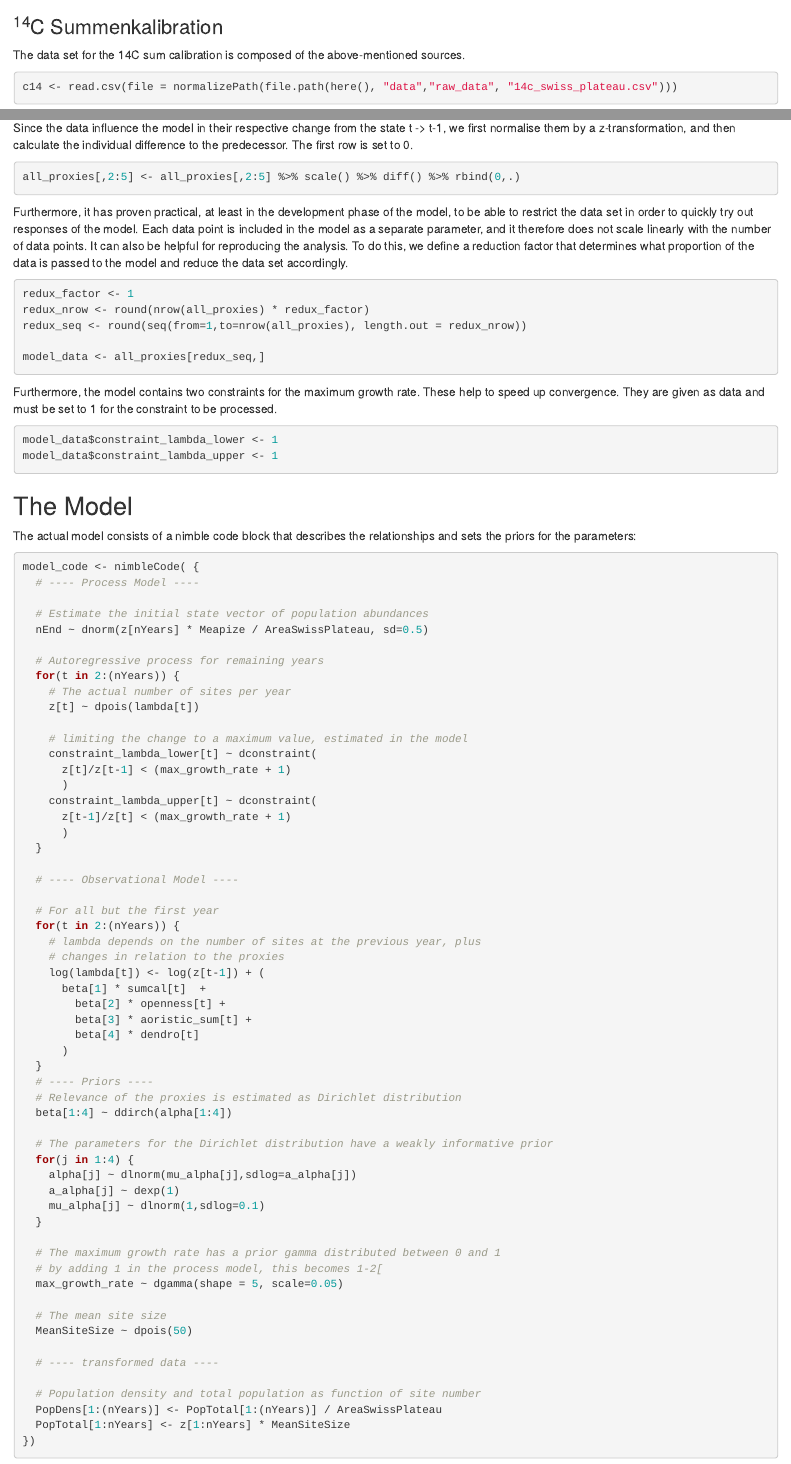
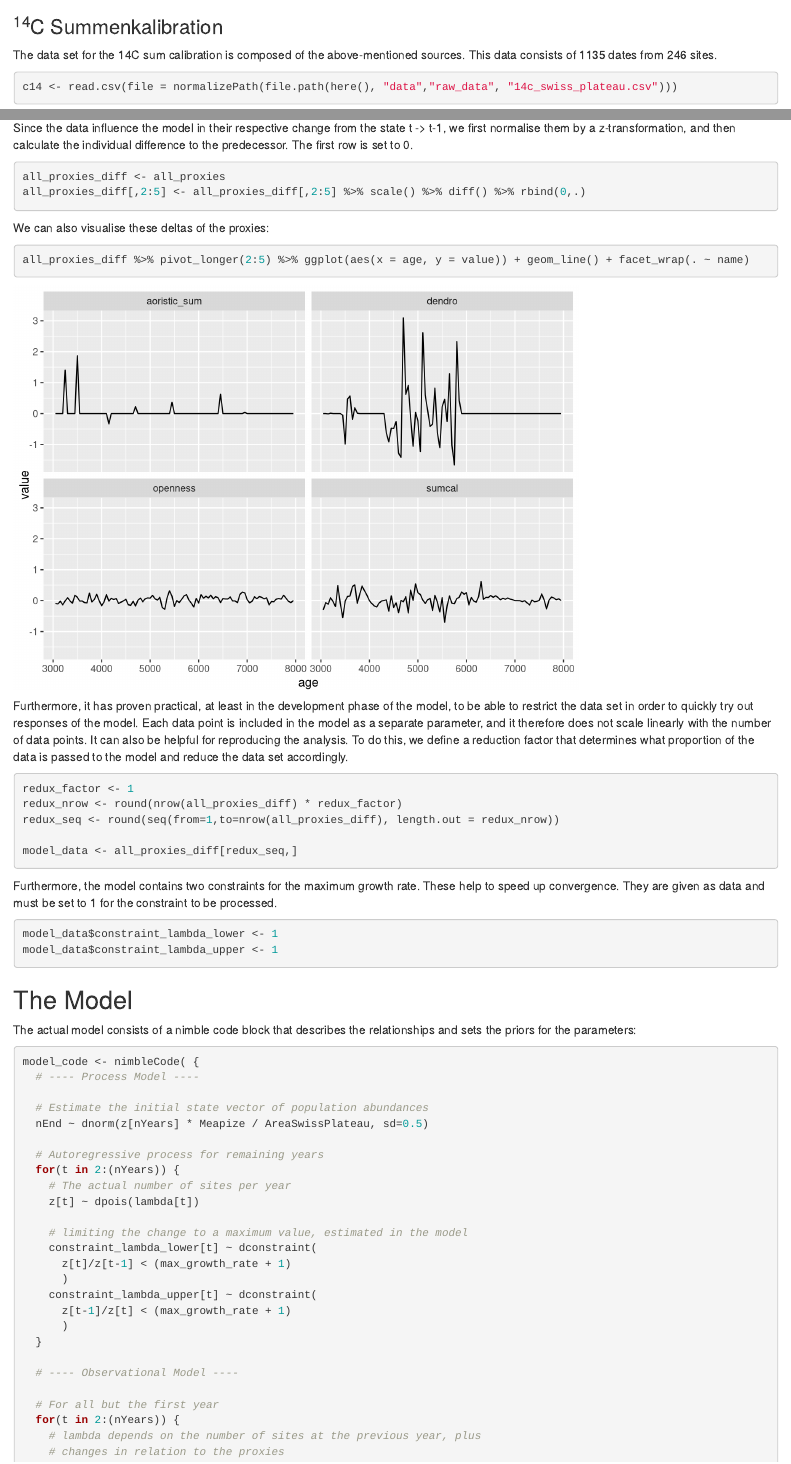
Before and after one commit to MartinHinz/bayesian.demographic.reconstruction.2022, an R Markdown document (analysis/analysis.Rmd): the page in a window 1100 px wide, from 11940 px down, and a second part further down, joined at a grey line. Rendered offline with R 4.5, knitr and Pandoc, with nearby package versions; some code elsewhere in the file could not run offline.

Commit message:
Updated analysis.rmd according to reviewer 1

````diff
--- a/analysis/analysis.Rmd
+++ b/analysis/analysis.Rmd
@@ -266,7 +266,7 @@ ggplot(res.open_final,aes(x=1950-age)) +
 
 ### ^14^C Summenkalibration
 
-The data set for the 14C sum calibration is composed of the above-mentioned sources.
+The data set for the 14C sum calibration is composed of the above-mentioned sources. This data consists of 1135 dates from 246 sites.
 
 ```{r}
 c14 <- read.csv(file = normalizePath(file.path(here(), "data","raw_data", "14c_swiss_plateau.csv")))
@@ -512,17 +511,25 @@ all_proxies <- all_proxies %>% arrange(desc(age))
 Since the data influence the model in their respective change from the state t -\> t-1, we first normalise them by a z-transformation, and then calculate the individual difference to the predecessor. The first row is set to 0.
 
 ```{r}
-all_proxies[,2:5] <- all_proxies[,2:5] %>% scale() %>% diff() %>% rbind(0,.)
+all_proxies_diff <- all_proxies
+all_proxies_diff[,2:5] <- all_proxies_diff[,2:5] %>% scale() %>% diff() %>% rbind(0,.)
 ```
+
+We can also visualise these deltas of the proxies:
+
+```{r}
+all_proxies_diff %>% pivot_longer(2:5) %>% ggplot(aes(x = age, y = value)) + geom_line() + facet_wrap(. ~ name)
+```
+
 
 Furthermore, it has proven practical, at least in the development phase of the model, to be able to restrict the data set in order to quickly try out responses of the model. Each data point is included in the model as a separate parameter, and it therefore does not scale linearly with the number of data points. It can also be helpful for reproducing the analysis. To do this, we define a reduction factor that determines what proportion of the data is passed to the model and reduce the data set accordingly.
 
 ```{r}
 redux_factor <- 1
-redux_nrow <- round(nrow(all_proxies) * redux_factor)
-redux_seq <- round(seq(from=1,to=nrow(all_proxies), length.out = redux_nrow))
+redux_nrow <- round(nrow(all_proxies_diff) * redux_factor)
+redux_seq <- round(seq(from=1,to=nrow(all_proxies_diff), length.out = redux_nrow))
 
-model_data <- all_proxies[redux_seq,]
+model_data <- all_proxies_diff[redux_seq,]
 ```
 
 Furthermore, the model contains two constraints for the maximum growth rate. These help to speed up convergence. They are given as data and must be set to 1 for the constraint to be processed.
````
Also changed, not shown: analysis/analysis.Rmd (5 more changed lines).
